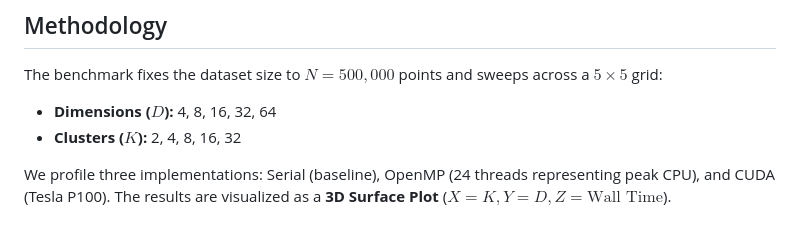
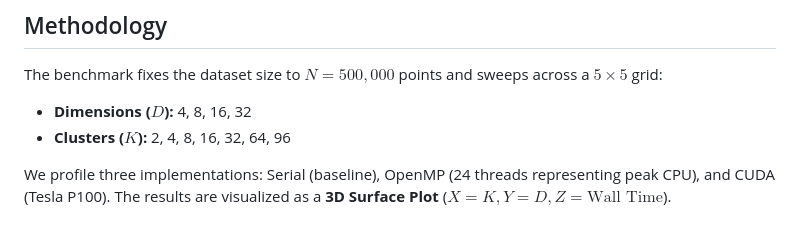
Before and after one commit to KohkiHatori/GMM-Optimization, a Markdown page: report/Grid_Scaling_Analysis.md, the part around the change. Rendered like a GitHub page.

Commit message:
report mds.

```diff
--- a/report/Grid_Scaling_Analysis.md
+++ b/report/Grid_Scaling_Analysis.md
@@ -5,8 +5,8 @@ To deeply understand the hardware limitations and scaling characteristics of the
 
 ## Methodology
 The benchmark fixes the dataset size to $N=500,000$ points and sweeps across a $5 \times 5$ grid:
-*   **Dimensions ($D$):** 4, 8, 16, 32, 64
-*   **Clusters ($K$):** 2, 4, 8, 16, 32
+*   **Dimensions ($D$):** 4, 8, 16, 32
+*   **Clusters ($K$):** 2, 4, 8, 16, 32, 64, 96
 
 We profile three implementations: Serial (baseline), OpenMP (24 threads representing peak CPU), and CUDA (Tesla P100). The results are visualized as a **3D Surface Plot** ($X=K, Y=D, Z=\text{Wall Time}$).
 
```
Also changed, not shown: report/EXPERIMENT_SETTINGS.md (added, +57 -0 lines).
